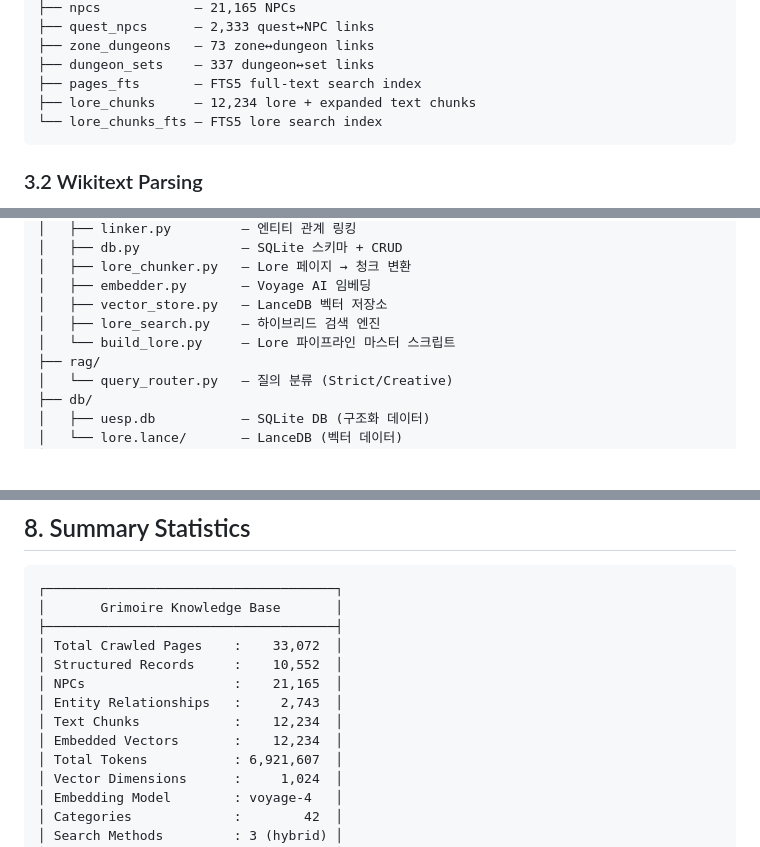
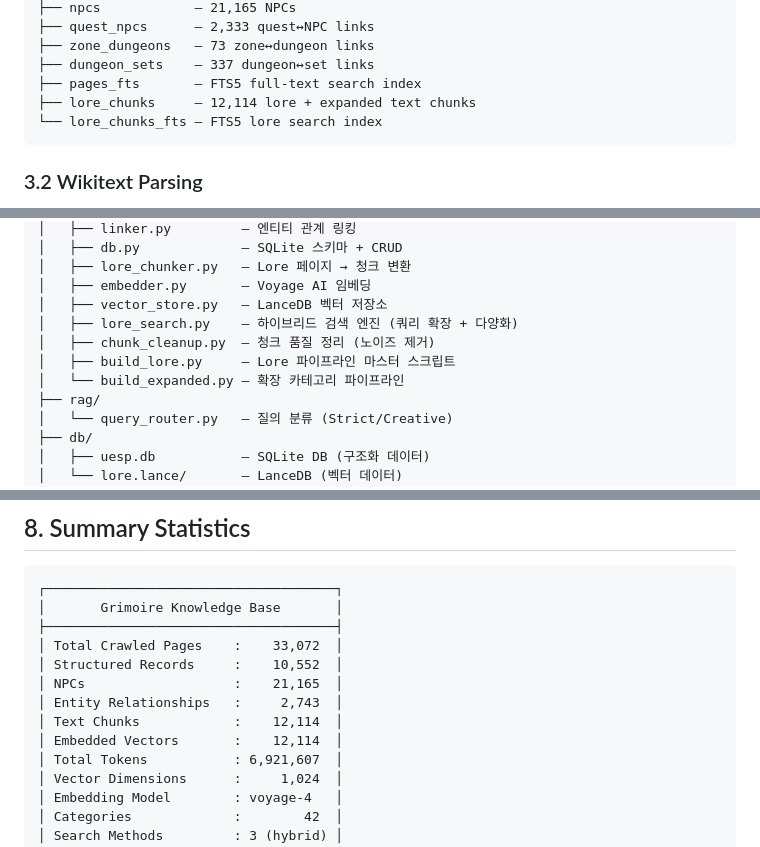
Before and after one commit to baeghyeon-hub/ESO_Grimoire, a Markdown page: docs/GRIMOIRE_DB_ARCHITECTURE.md, 3 parts joined by grey strips. GitHub-like rendering; blank space fills up the shorter version.

````diff
--- a/docs/GRIMOIRE_DB_ARCHITECTURE.md
+++ b/docs/GRIMOIRE_DB_ARCHITECTURE.md
@@ -119,7 +119,7 @@ uesp.db (SQLite)
 ├── zone_dungeons   — 73 zone↔dungeon links
 ├── dungeon_sets    — 337 dungeon↔set links
 ├── pages_fts       — FTS5 full-text search index
-├── lore_chunks     — 12,234 lore + expanded text chunks
+├── lore_chunks     — 12,114 lore + expanded text chunks
 └── lore_chunks_fts — FTS5 lore search index
 ```
 
@@ -417,8 +435,10 @@ Grimoire/
 │   ├── lore_chunker.py   — Lore 페이지 → 청크 변환
 │   ├── embedder.py       — Voyage AI 임베딩
 │   ├── vector_store.py   — LanceDB 벡터 저장소
-│   ├── lore_search.py    — 하이브리드 검색 엔진
-│   └── build_lore.py     — Lore 파이프라인 마스터 스크립트
+│   ├── lore_search.py    — 하이브리드 검색 엔진 (쿼리 확장 + 다양화)
+│   ├── chunk_cleanup.py  — 청크 품질 정리 (노이즈 제거)
+│   ├── build_lore.py     — Lore 파이프라인 마스터 스크립트
+│   └── build_expanded.py — 확장 카테고리 파이프라인
 ├── rag/
 │   └── query_router.py   — 질의 분류 (Strict/Creative)
 ├── db/
@@ -469,8 +489,8 @@ Grimoire/
 │ Structured Records     :    10,552  │
 │ NPCs                   :    21,165  │
 │ Entity Relationships   :     2,743  │
-│ Text Chunks            :    12,234  │
-│ Embedded Vectors       :    12,234  │
+│ Text Chunks            :    12,114  │
+│ Embedded Vectors       :    12,114  │
 │ Total Tokens           : 6,921,607  │
 │ Vector Dimensions      :     1,024  │
 │ Embedding Model        : voyage-4   │
````
Also changed, not shown: other parts of docs/GRIMOIRE_DB_ARCHITECTURE.md (+25 -7 lines), README.md (+3 -3 lines).
